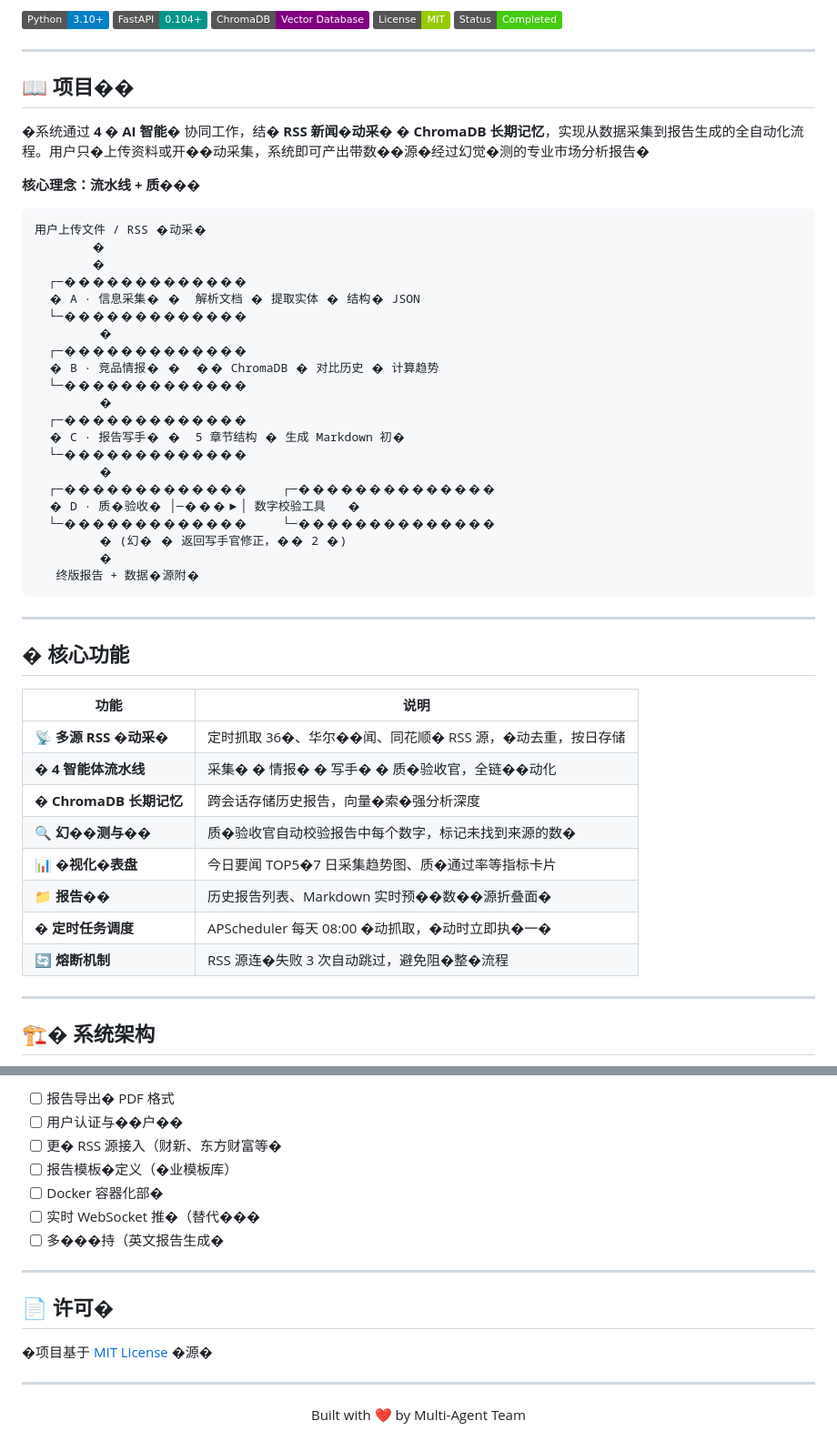
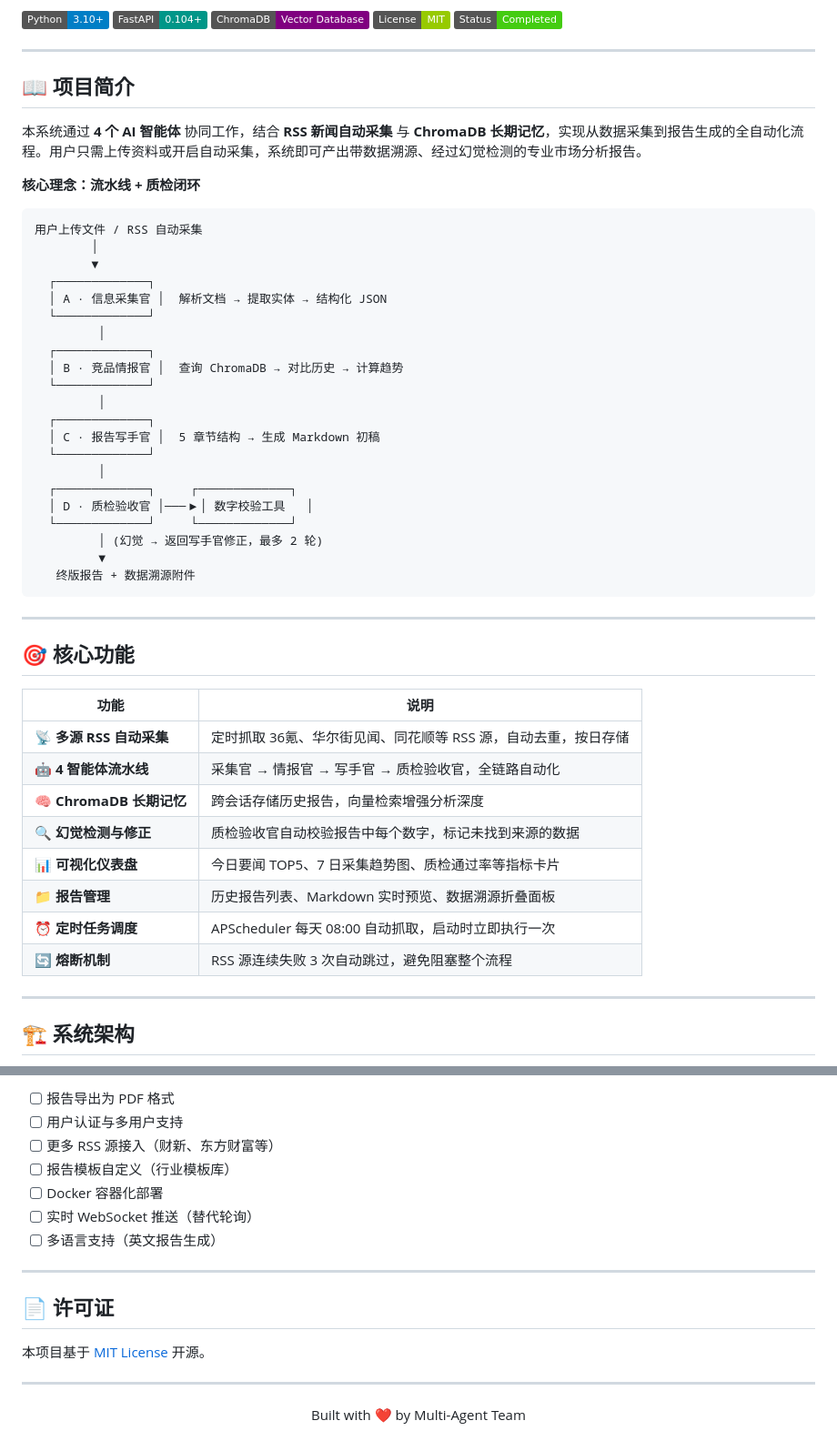
Before and after one commit to ZxV134657300/market-research-agent, a Markdown page: README.md, 2 parts joined by grey strips. Shown at 91% size. GitHub-like rendering; badges without logos.

````diff
--- a/README.md
+++ b/README.md
@@ -12,54 +12,54 @@
 
 ---
 
-## 📖 项目��
+## 📖 项目简介
 
-�系统通过 **4 � AI 智能�** 协同工作，结� **RSS 新闻�动采�** � **ChromaDB 长期记忆**，实现从数据采集到报告生成的全自动化流程。用户只�上传资料或开��动采集，系统即可产出带数��源�经过幻觉�测的专业市场分析报告�
+本系统通过 **4 个 AI 智能体** 协同工作，结合 **RSS 新闻自动采集** 与 **ChromaDB 长期记忆**，实现从数据采集到报告生成的全自动化流程。用户只需上传资料或开启自动采集，系统即可产出带数据溯源、经过幻觉检测的专业市场分析报告。
 
-**核心理念：流水线 + 质���**
+**核心理念：流水线 + 质检闭环**
 
 ```
-用户上传文件 / RSS �动采�
-        �
-        �
-  ┌─�������������
-  � A · 信息采集� �  解析文档 � 提取实体 � 结构� JSON
-  └─�������������
-         �
-  ┌─�������������
-  � B · 竞品情报� �  �� ChromaDB � 对比历史 � 计算趋势
-  └─�������������
-         �
-  ┌─�������������
-  � C · 报告写手� �  5 章节结构 � 生成 Markdown 初�
-  └─�������������
-         �
-  ┌─�������������     ┌─��������������
-  � D · 质�验收� │─���▶│ 数字校验工具   �
-  └─�������������     └─��������������
-         � (幻� � 返回写手官修正，�� 2 �)
-         �
-   终版报告 + 数据�源附�
+用户上传文件 / RSS 自动采集
+        │
+        ▼
+  ┌─────────────┐
+  │ A · 信息采集官 │  解析文档 → 提取实体 → 结构化 JSON
+  └─────────────┘
+         │
+  ┌─────────────┐
+  │ B · 竞品情报官 │  查询 ChromaDB → 对比历史 → 计算趋势
+  └─────────────┘
+         │
+  ┌─────────────┐
+  │ C · 报告写手官 │  5 章节结构 → 生成 Markdown 初稿
+  └─────────────┘
+         │
+  ┌─────────────┐     ┌─────────────┐
+  │ D · 质检验收官 │───▶│ 数字校验工具   │
+  └─────────────┘     └─────────────┘
+         │ (幻觉 → 返回写手官修正，最多 2 轮)
+         ▼
+   终版报告 + 数据溯源附件
 ```
 
 ---
 
-## � 核心功能
+## 🎯 核心功能
 
 | 功能 | 说明 |
 |------|------|
-| 📡 **多源 RSS �动采�** | 定时抓取 36�、华尔��闻、同花顺� RSS 源，�动去重，按日存储 |
-| � **4 智能体流水线** | 采集� � 情报� � 写手� � 质�验收官，全链��动化 |
-| � **ChromaDB 长期记忆** | 跨会话存储历史报告，向量�索�强分析深度 |
-| 🔍 **幻��测与��** | 质�验收官自动校验报告中每个数字，标记未找到来源的数� |
-| 📊 **�视化�表盘** | 今日要闻 TOP5�7 日采集趋势图、质�通过率等指标卡片 |
-| 📁 **报告��** | 历史报告列表、Markdown 实时预��数��源折叠面� |
-| � **定时任务调度** | APScheduler 每天 08:00 �动抓取，�动时立即执�一� |
-| 🔄 **熔断机制** | RSS 源连�失败 3 次自动跳过，避免阻�整�流程 |
+| 📡 **多源 RSS 自动采集** | 定时抓取 36氪、华尔街见闻、同花顺等 RSS 源，自动去重，按日存储 |
+| 🤖 **4 智能体流水线** | 采集官 → 情报官 → 写手官 → 质检验收官，全链路自动化 |
+| 🧠 **ChromaDB 长期记忆** | 跨会话存储历史报告，向量检索增强分析深度 |
+| 🔍 **幻觉检测与修正** | 质检验收官自动校验报告中每个数字，标记未找到来源的数据 |
+| 📊 **可视化仪表盘** | 今日要闻 TOP5、7 日采集趋势图、质检通过率等指标卡片 |
+| 📁 **报告管理** | 历史报告列表、Markdown 实时预览、数据溯源折叠面板 |
+| ⏰ **定时任务调度** | APScheduler 每天 08:00 自动抓取，启动时立即执行一次 |
+| 🔄 **熔断机制** | RSS 源连续失败 3 次自动跳过，避免阻塞整个流程 |
 
 ---
 
-## 🏗� 系统架构
+## 🏗️ 系统架构
 
 ```mermaid
 graph TB
@@ -342,17 +342,17 @@ scheduler.add_job(crawl_all, trigger=CronTrigger(hour=8, minute=0), ...)
 
-- [ ] 报告导出� PDF 格式
-- [ ] 用户认证与��户��
-- [ ] 更� RSS 源接入（财新、东方财富等�
-- [ ] 报告模板�定义（�业模板库）
-- [ ] Docker 容器化部�
-- [ ] 实时 WebSocket 推�（替代���
-- [ ] 多���持（英文报告生成�
+- [ ] 报告导出为 PDF 格式
+- [ ] 用户认证与多用户支持
+- [ ] 更多 RSS 源接入（财新、东方财富等）
+- [ ] 报告模板自定义（行业模板库）
+- [ ] Docker 容器化部署
+- [ ] 实时 WebSocket 推送（替代轮询）
+- [ ] 多语言支持（英文报告生成）
 
 ---
 
-## 📄 许可�
+## 📄 许可证
 
-�项目基于 [MIT License](LICENSE) �源�
+本项目基于 [MIT License](LICENSE) 开源。
 
 ---
 
````
Also changed, not shown: other parts of README.md (+142 -142 lines).
